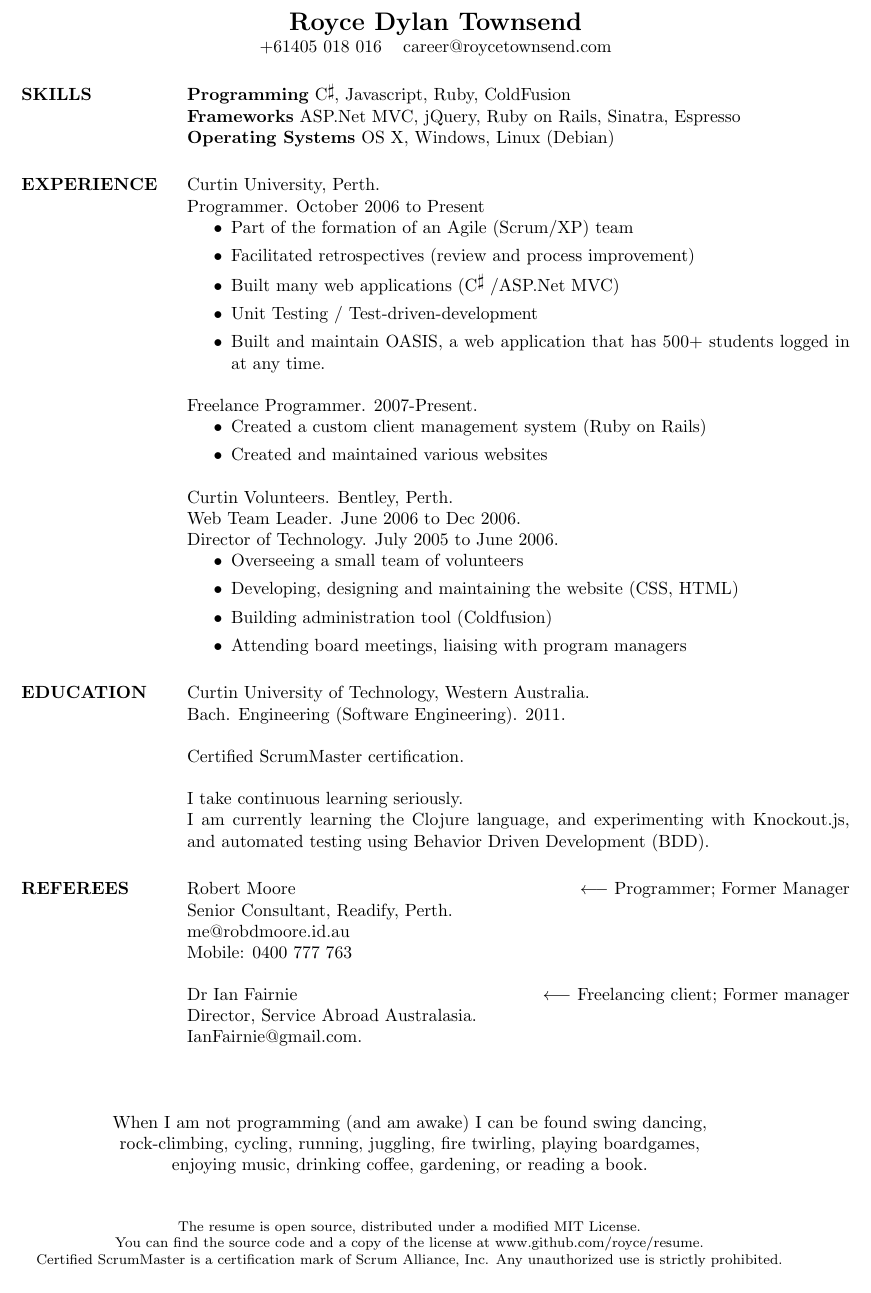
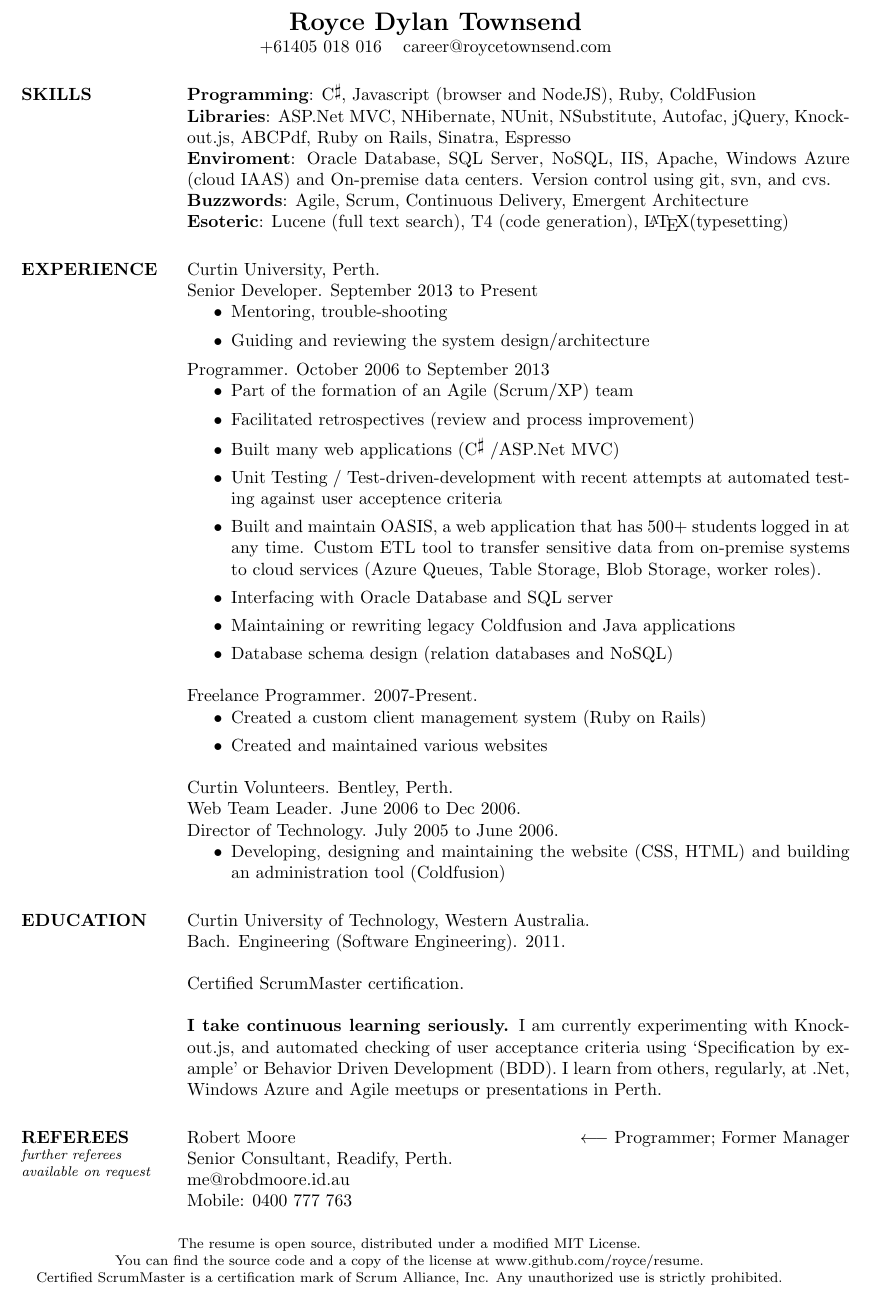
Before and after one commit to Royce/resume, a LaTeX CV (resume.tex): part of the page, cut so that both start at the same text. Compiled offline with pdfLaTeX.

Commit message:
update resume with sen. dev.

```diff
--- a/resume.tex
+++ b/resume.tex
@@ -21,20 +21,36 @@
 \begin{resume}
 
   \section{SKILLS}
-  \textbf{Programming} \Csharp, Javascript, Ruby, ColdFusion\\
-  \textbf{Frameworks} ASP.Net MVC, jQuery, Ruby on Rails, Sinatra, Espresso\\
-  \textbf{Operating Systems} OS X, Windows, Linux (Debian)
+  \textbf{Programming}:
+    \Csharp, Javascript (browser and NodeJS), Ruby, ColdFusion\\
+  \textbf{Libraries}:
+    ASP.Net MVC, NHibernate, NUnit, NSubstitute, Autofac, jQuery, Knockout.js, ABCPdf, Ruby on Rails, Sinatra, Espresso\\
+  \textbf{Enviroment}:
+    Oracle Database, SQL Server, NoSQL, IIS, Apache, Windows Azure (cloud IAAS) and On-premise data centers. Version control using git, svn, and cvs.\\
+  \textbf{Buzzwords}:
+    Agile, Scrum, Continuous Delivery, Emergent Architecture\\
+  \textbf{Esoteric}:
+    Lucene (full text search), T4 (code generation), \LaTeX (typesetting)
 
   \section{EXPERIENCE}
   Curtin University, Perth.\\
-  Programmer. October 2006 to Present
+  Senior Developer. September 2013 to Present
+  \begin{itemize}
+    \item Mentoring, trouble-shooting
+    \item Guiding and reviewing the system design/architecture
+  \end{itemize}
+  \vspace{-0.1in}
+  Programmer. October 2006 to September 2013
   \begin{itemize}
     \item Part of the formation of an Agile (Scrum/XP) team
     \item Facilitated retrospectives (review and process improvement)
     \item Built many web applications (\Csharp\ /ASP.Net MVC)
-    \item Unit Testing / Test-driven-development
+    \item Unit Testing / Test-driven-development with recent attempts at automated testing against user acceptence criteria
     \item Built and maintain OASIS, a web application
-            that has 500+ students logged in at any time.
+            that has 500+ students logged in at any time. Custom ETL tool to transfer sensitive data from on-premise systems to cloud services (Azure Queues, Table Storage, Blob Storage, worker roles).
+    \item Interfacing with Oracle Database and SQL server
+    \item Maintaining or rewriting legacy Coldfusion and Java applications
+    \item Database schema design (relation databases and NoSQL)
   \end{itemize}
 
   Freelance Programmer. 2007-Present.
@@ -47,13 +63,8 @@
   Web Team Leader.  June 2006 to Dec 2006.\\
   Director of Technology.  July 2005 to June 2006.
   \begin{itemize}
-    \item Overseeing a small team of volunteers
-    \item Developing, designing and maintaining the website (CSS, HTML)
-    \item Building administration tool (Coldfusion)
-    \item Attending board meetings, liaising with program managers
+    \item Developing, designing and maintaining the website (CSS, HTML) and building an administration tool (Coldfusion)
   \end{itemize}
-
-  % Personal open source projects available at github.com/logaan and ginrummy.logaan.net
 
   % \section{ACTIVITIES}
   % Attended Yow! 2011 (Melbourne),
@@ -65,33 +76,39 @@
 
   Certified ScrumMaster certification.
 
-  I take continuous learning seriously.\\
-  I am currently learning the Clojure language, and experimenting with Knockout.js, and automated testing using
-  Behavior Driven Development (BDD).
+  \textbf{I take continuous learning seriously.}
+  I am currently experimenting with Knockout.js, and automated checking of user acceptance criteria using
+  `Specification by example' or Behavior Driven Development (BDD).
+  I learn from others, regularly, at .Net, Windows Azure and Agile meetups or presentations in Perth.
 
-  \section{REFEREES}
+  \section{REFEREES\\
+    \footnotesize\itshape
+    \textmd{further referees\\
+      available on request}
+  }
   Robert Moore
   \hfill $\longleftarrow$ Programmer; Former Manager\\
   Senior Consultant, Readify, Perth. \\
   me@robdmoore.id.au \\
   % http://twitter.com/robdmoore \\
-  Mobile: 0400 777 763 \\
-  \\
-  Dr Ian Fairnie
-  \hfill $\longleftarrow$ Freelancing client; Former manager\\
-  Director, Service Abroad Australasia. \\
-  IanFairnie@gmail.com. \\
+  Mobile: 0400 777 763
+  % \\
+  % \\
+  % Dr Ian Fairnie
+  % \hfill $\longleftarrow$ Freelancing client; Former manager\\
+  % Director, Service Abroad Australasia. \\
+  % IanFairnie@gmail.com. \\
 
 \end{resume}
 
 \vfill
 \centering
 
-\hspace{-1.75in}  When I am not programming (and am awake) I can be found swing dancing, \\
-\hspace{-1.75in}  rock-climbing, cycling, running, juggling, fire twirling, playing boardgames, \\
-\hspace{-1.75in}  enjoying music, drinking coffee, gardening, or reading a book.
+% \hspace{-1.75in}  When I am not programming (and am awake) I can be found swing dancing, \\
+% \hspace{-1.75in}  rock-climbing, cycling, running, juggling, fire twirling, playing boardgames, \\
+% \hspace{-1.75in}  enjoying music, drinking coffee, gardening, or reading a book.
 
-\vfill
+% \vfill
 \footnotesize
 \hspace{-1.75in}  The resume is open source, distributed under a
                   modified MIT License. \\
```
Also changed, not shown: resume.pdf.
